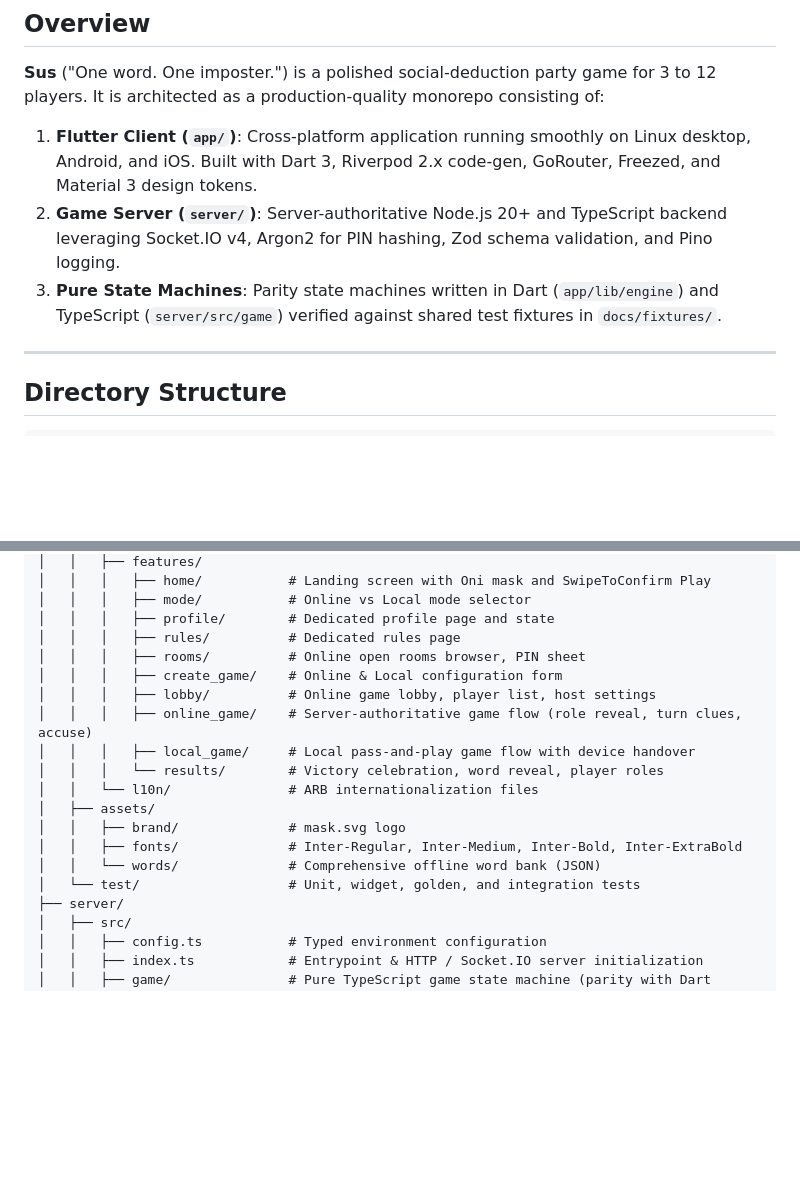
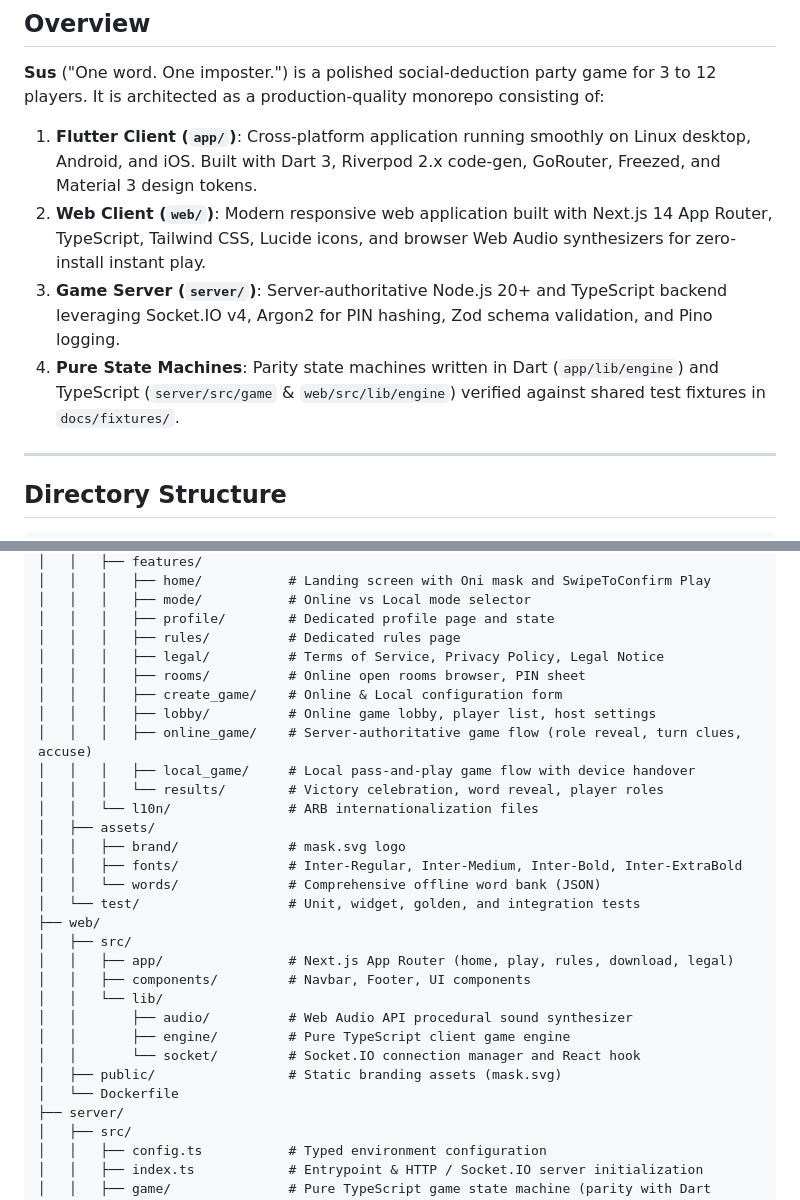
Before and after one commit to akashrai-dev-spec/Sus, a Markdown page: docs/ARCHITECTURE.md, 2 parts joined by grey strips. GitHub-like rendering; blank space fills up the shorter version.

```diff
--- a/docs/ARCHITECTURE.md
+++ b/docs/ARCHITECTURE.md
@@ -4,8 +4,9 @@
 **Sus** ("One word. One imposter.") is a polished social-deduction party game for 3 to 12 players.
 It is architected as a production-quality monorepo consisting of:
 1. **Flutter Client (`app/`)**: Cross-platform application running smoothly on Linux desktop, Android, and iOS. Built with Dart 3, Riverpod 2.x code-gen, GoRouter, Freezed, and Material 3 design tokens.
-2. **Game Server (`server/`)**: Server-authoritative Node.js 20+ and TypeScript backend leveraging Socket.IO v4, Argon2 for PIN hashing, Zod schema validation, and Pino logging.
-3. **Pure State Machines**: Parity state machines written in Dart (`app/lib/engine`) and TypeScript (`server/src/game`) verified against shared test fixtures in `docs/fixtures/`.
+2. **Web Client (`web/`)**: Modern responsive web application built with Next.js 14 App Router, TypeScript, Tailwind CSS, Lucide icons, and browser Web Audio synthesizers for zero-install instant play.
+3. **Game Server (`server/`)**: Server-authoritative Node.js 20+ and TypeScript backend leveraging Socket.IO v4, Argon2 for PIN hashing, Zod schema validation, and Pino logging.
+4. **Pure State Machines**: Parity state machines written in Dart (`app/lib/engine`) and TypeScript (`server/src/game` & `web/src/lib/engine`) verified against shared test fixtures in `docs/fixtures/`.
 
 ---
 
@@ -29,6 +30,7 @@ sus-game/
 │   │   │   ├── mode/           # Online vs Local mode selector
 │   │   │   ├── profile/        # Dedicated profile page and state
 │   │   │   ├── rules/          # Dedicated rules page
+│   │   │   ├── legal/          # Terms of Service, Privacy Policy, Legal Notice
 │   │   │   ├── rooms/          # Online open rooms browser, PIN sheet
 │   │   │   ├── create_game/    # Online & Local configuration form
 │   │   │   ├── lobby/          # Online game lobby, player list, host settings
@@ -41,6 +43,16 @@ sus-game/
 │   │   ├── fonts/              # Inter-Regular, Inter-Medium, Inter-Bold, Inter-ExtraBold
 │   │   └── words/              # Comprehensive offline word bank (JSON)
 │   └── test/                   # Unit, widget, golden, and integration tests
+├── web/
+│   ├── src/
+│   │   ├── app/                # Next.js App Router (home, play, rules, download, legal)
+│   │   ├── components/         # Navbar, Footer, UI components
+│   │   └── lib/
+│   │       ├── audio/          # Web Audio API procedural sound synthesizer
+│   │       ├── engine/         # Pure TypeScript client game engine
+│   │       └── socket/         # Socket.IO connection manager and React hook
+│   ├── public/                 # Static branding assets (mask.svg)
+│   └── Dockerfile
 ├── server/
 │   ├── src/
 │   │   ├── config.ts           # Typed environment configuration
```
Also changed, not shown: README.md (+37 -6 lines), docs/DECISIONS.md (+12 -0 lines).
